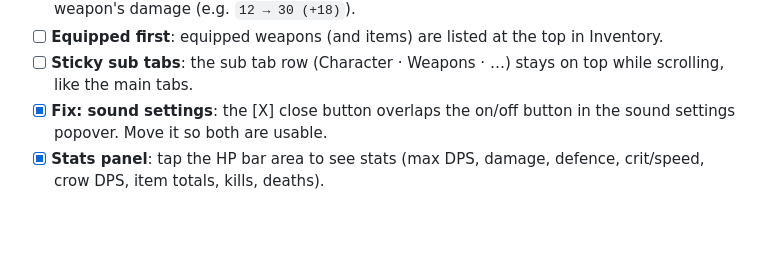
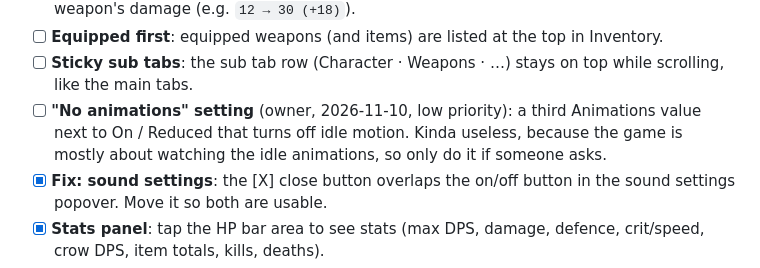
Before and after one commit to ohwelleu/browser-afk-game, a Markdown page: docs/BACKLOG.md, the part around the change. Drawn GitHub-style; blank space fills up the shorter version.

Commit message:
Docs: backlog "No animations" setting (low priority)
Co-Authored-By: Claude Opus 5.5 <noreply@anthropic.com>

```diff
--- a/docs/BACKLOG.md
+++ b/docs/BACKLOG.md
@@ -199,6 +199,10 @@ Each line below is its own thread, in this order.
       top in Inventory.
 - [ ] **Sticky sub tabs**: the sub tab row (Character · Weapons · …) stays
       on top while scrolling, like the main tabs.
+- [ ] **"No animations" setting** (owner, 2026-11-10, low priority): a
+      third Animations value next to On / Reduced that turns off idle
+      motion. Kinda useless, because the game is mostly about watching the
+      idle animations, so only do it if someone asks.
 - [x] **Fix: sound settings**: the [X] close button overlaps the on/off
       button in the sound settings popover. Move it so both are usable.
 - [x] **Stats panel**: tap the HP bar area to see stats (max DPS, damage,
```
